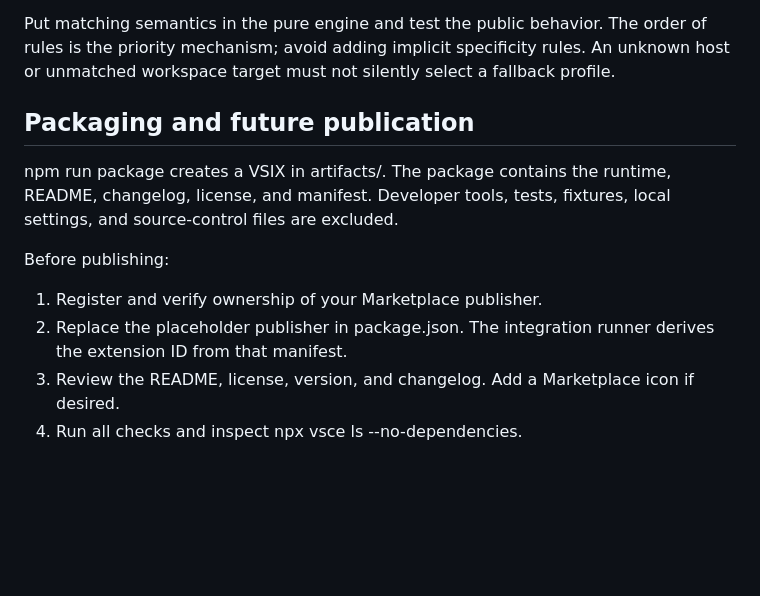
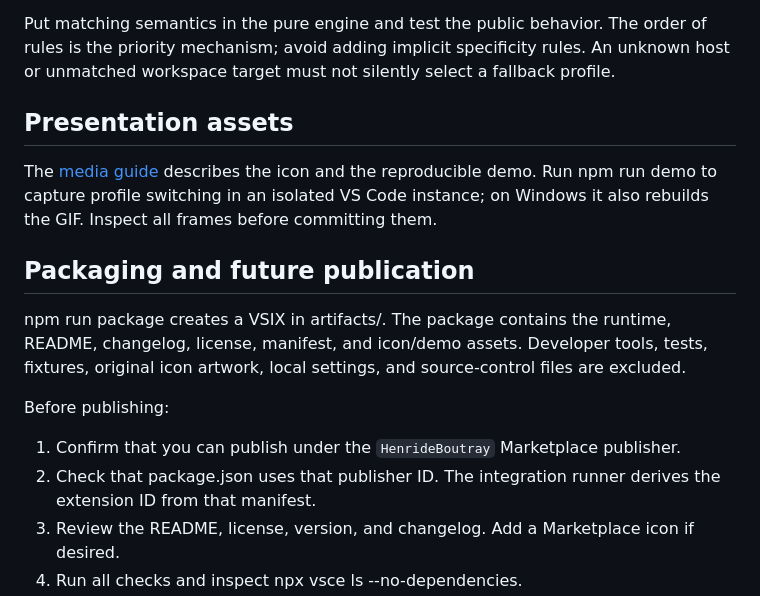
Before and after one commit to henridb/vscode-git-host-profiles, a Markdown page: CONTRIBUTING.md, the part around the change. GitHub-like rendering; blank space fills up the shorter version.

```diff
--- a/CONTRIBUTING.md
+++ b/CONTRIBUTING.md
@@ -56,16 +56,23 @@ order of rules is the priority mechanism; avoid adding implicit specificity
 rules. An unknown host or unmatched workspace target must not silently select
 a fallback profile.
 
+## Presentation assets
+
+The [media guide](docs/MEDIA.md) describes the icon and the reproducible demo.
+Run npm run demo to capture profile switching in an isolated VS Code instance;
+on Windows it also rebuilds the GIF. Inspect all frames before committing them.
+
 ## Packaging and future publication
 
 npm run package creates a VSIX in artifacts/. The package contains the runtime,
-README, changelog, license, and manifest. Developer tools, tests, fixtures, local
+README, changelog, license, manifest, and icon/demo assets. Developer tools,
+tests, fixtures, original icon artwork, local
 settings, and source-control files are excluded.
 
 Before publishing:
 
-1. Register and verify ownership of your Marketplace publisher.
-2. Replace the placeholder publisher in package.json. The integration runner
+1. Confirm that you can publish under the `HenrideBoutray` Marketplace publisher.
+2. Check that package.json uses that publisher ID. The integration runner
    derives the extension ID from that manifest.
 3. Review the README, license, version, and changelog. Add a Marketplace icon
    if desired.
```
Also changed, not shown: README.md (+16 -3 lines), docs/ARCHITECTURE.md (+11 -4 lines), docs/MEDIA.md (added, +93 -0 lines), media/demo.gif (added), media/demo.png (added), media/icon.png (added), 5 other files.
